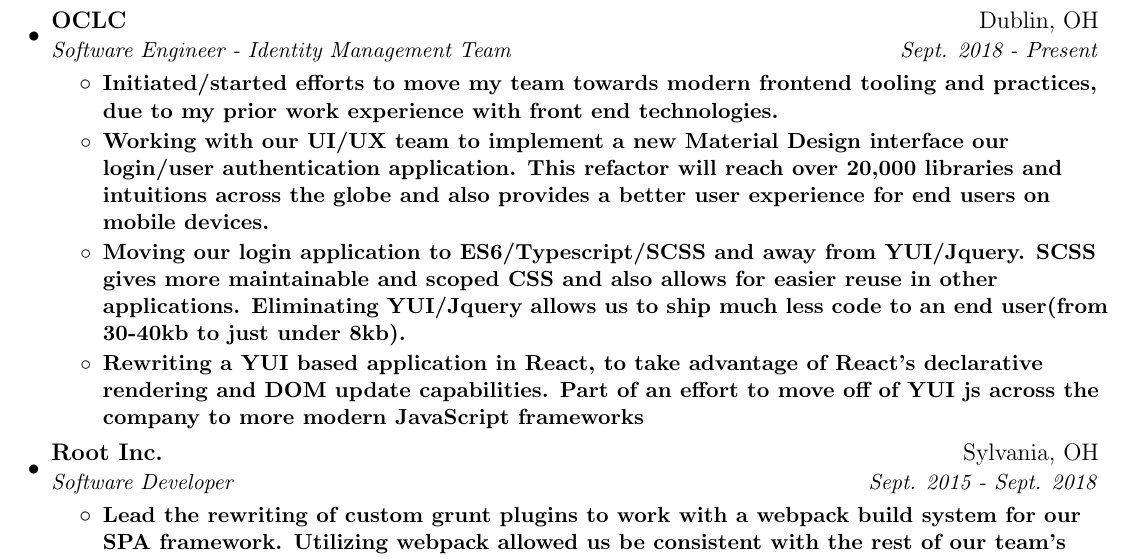
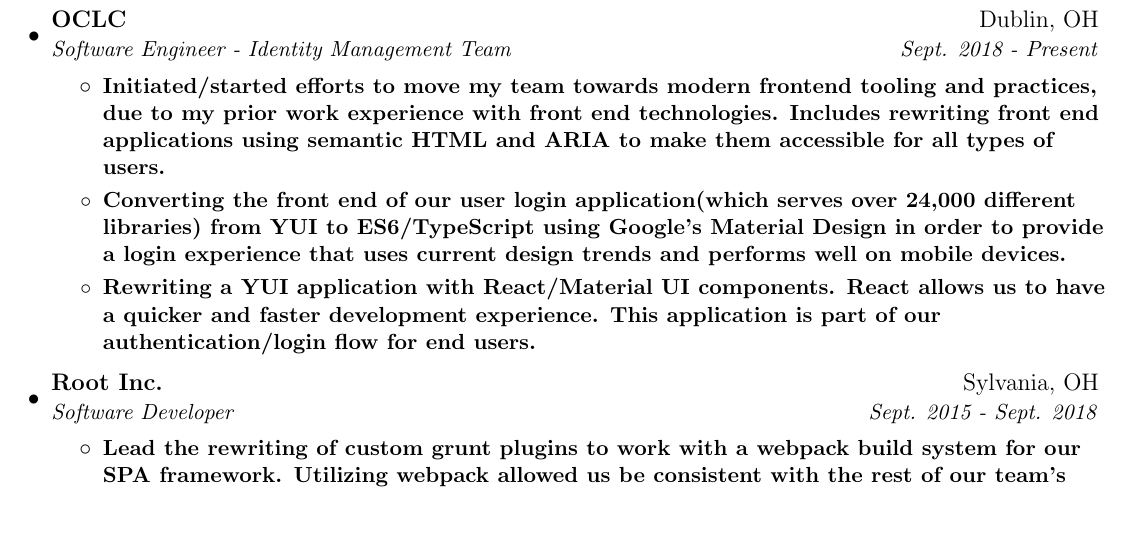
Before and after one commit to ajstrand/personal-site, a LaTeX CV (content/resume/alex_strand_resume.tex): part of the page, cut so that both start at the same text, the shorter picture padded with empty space. Compiled offline with pdfLaTeX.

Commit message:
update resume

```diff
--- a/content/resume/alex_strand_resume.tex
+++ b/content/resume/alex_strand_resume.tex
@@ -98,14 +98,12 @@
       {Software Engineer -  Identity Management Team}{Sept. 2018 - Present}
       \resumeItemListStart
         \resumeItem
-          {Initiated/started efforts to move my team towards modern frontend tooling and practices, due to my prior work experience with front end technologies. }
+          {Initiated/started efforts to move my team towards modern frontend tooling and practices, due to my prior work experience with front end technologies. Includes rewriting front end applications using semantic HTML and ARIA to make them accessible for all types of users.  }
           \resumeItem
-{Working with our UI/UX  team to implement a new Material Design interface our login/user authentication application. This refactor will reach over 20,000 libraries and intuitions across the globe and also provides a better user experience for end users on mobile devices. }
+{Converting the front end of our user login application(which serves over 24,000 different libraries) from YUI to ES6/TypeScript using Google's Material Design in order to provide a login experience that uses current design trends and performs well on mobile devices.  }
 
 \resumeItem
- {Moving our login application to ES6/Typescript/SCSS and away from YUI/Jquery. SCSS gives more maintainable and scoped CSS and also allows for easier reuse in other applications. Eliminating YUI/Jquery allows us to ship much less code to an end user(from 30-40kb to just under 8kb).}
-\resumeItem
-{Rewriting a YUI based application in React, to take advantage of React's declarative rendering and DOM update capabilities. Part of an effort to move off of YUI js across the company to more modern JavaScript frameworks}
+{Rewriting a YUI application with React/Material UI components. React allows us to have a quicker and faster development experience. This application is part of our authentication/login flow for end users. }
       \resumeItemListEnd
 
     \resumeSubheading
```
Also changed, not shown: content/resume/alex_strand_resume.pdf.
